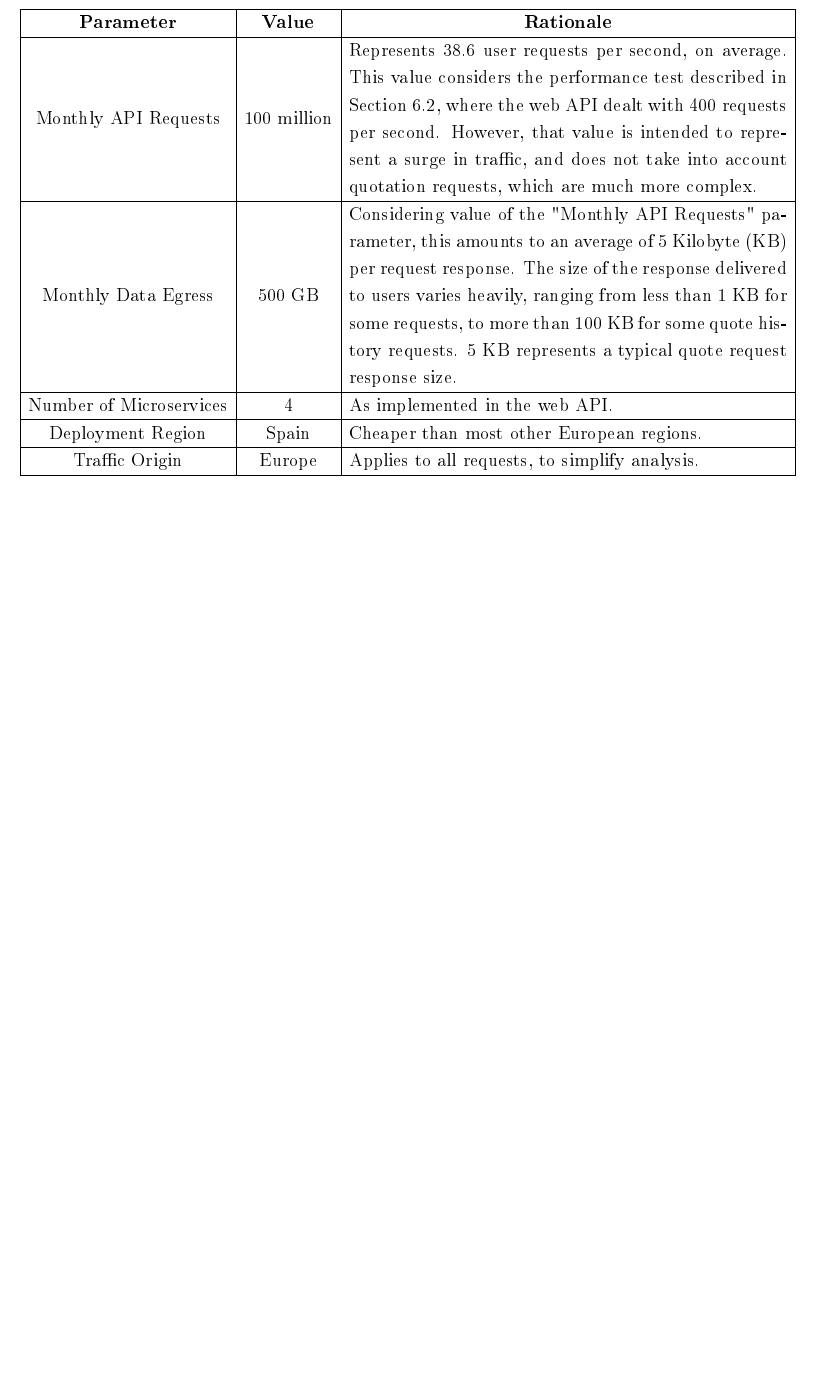
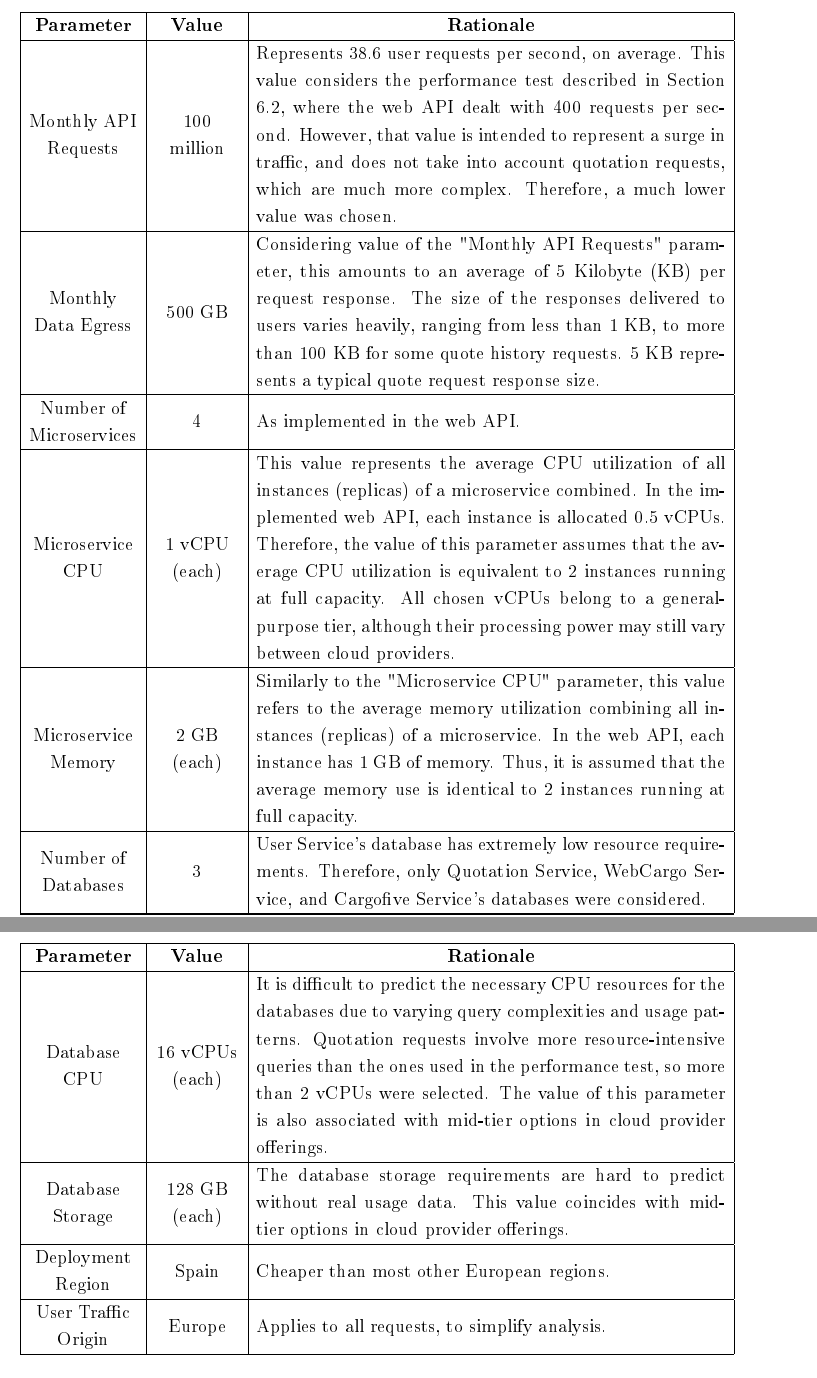
Before and after one commit to RafaelSantos777/Dissertation, a LaTeX thesis (dissertation.tex): part of page 76 of 84 before the commit and two parts of pages 76 and 77 of 85 after it, the two joined at a grey line, cut so that both start at the same text, the shorter picture padded with empty space. The pictures show the PDF file dissertation.pdf that the author committed with the source.

Commit message:
6.3 Section Advancements

```diff
--- a/dissertation.tex
+++ b/dissertation.tex
@@ -1484,23 +1486,43 @@ Table \ref{Table:Cost_Analysis_Parameters} lists all the parameters considered i
   \hline
   Monthly API Requests
    & 100 million
-   & Represents 38.6 user requests per second, on average. This value considers the performance test described in Section \ref{Section:Performance_Evaluation}, where the web \ac{API} dealt with 400 requests per second. However, that value is intended to represent a surge in traffic, and does not take into account quotation requests, which are much more complex. \\
+   & Represents 38.6 user requests per second, on average. This value considers the performance test described in Section \ref{Section:Performance_Evaluation}, where the web \ac{API} dealt with 400 requests per second. However, that value is intended to represent a surge in traffic, and does not take into account quotation requests, which are much more complex. Therefore, a much lower value was chosen.                                                       \\
   \hline
   Monthly Data Egress
-   & 500 \ac{GB}
-   & Considering value of the "Monthly API Requests" parameter, this amounts to an average of 5 \ac{KB} per request response. The size of the response delivered to users varies heavily, ranging from less than 1 \ac{KB} for some requests, to more than 100 \ac{KB} for some quote history requests. 5 \ac{KB} represents a typical quote request response size.         \\
+   & 500 GB
+   & Considering value of the "Monthly API Requests" parameter, this amounts to an average of 5 \ac{KB} per request response. The size of the responses delivered to users varies heavily, ranging from less than 1 \ac{KB}, to more than 100 \ac{KB} for some quote history requests. 5 \ac{KB} represents a typical quote request response size.                                                                                                                          \\
   \hline
   Number of Microservices
    & 4
-   & As implemented in the web \ac{API}.                                                                                                                                                                                                                                                                                                                                    \\
+   & As implemented in the web \ac{API}.                                                                                                                                                                                                                                                                                                                                                                                                                                    \\
+  \hline
+  Microservice CPU
+   & 1 \ac{vCPU} (each)
+   & This value represents the average \ac{CPU} utilization of all instances (replicas) of a microservice combined. In the implemented web \ac{API}, each instance is allocated 0.5 \acp{vCPU}. Therefore, the value of this parameter assumes that the average \ac{CPU} utilization is equivalent to 2 instances running at full capacity. All chosen \acp{vCPU} belong to a general-purpose tier, although their processing power may still vary between cloud providers. \\
+  \hline
+  Microservice Memory
+   & 2 GB (each)
+   & Similarly to the "Microservice CPU" parameter, this value refers to the average memory utilization combining all instances (replicas) of a microservice. In the web \ac{API}, each instance has 1 \ac{GB} of memory. Thus, it is assumed that the average memory use is identical to 2 instances running at full capacity.                                                                                                                                             \\
+  \hline
+  Number of Databases
+   & 3
+   & User Service's database has extremely low resource requirements. Therefore, only Quotation Service, WebCargo Service, and Cargofive Service's databases were considered.                                                                                                                                                                                                                                                                                               \\
+  \hline
+  Database CPU
+   & 16 \acp{vCPU} (each)
+   & It is difficult to predict the necessary \ac{CPU} resources for the databases due to varying query complexities and usage patterns. Quotation requests involve more resource-intensive queries than the ones used in the performance test, so more than 2 \acp{vCPU} were selected. The value of this parameter is also associated with mid-tier options in cloud provider offerings.                                                                                  \\
+  \hline
+  Database Storage
+   & 128 GB (each)
+   & The database storage requirements are hard to predict without real usage data. This value coincides with mid-tier options in cloud provider offerings.                                                                                                                                                                                                                                                                                                                 \\
   \hline
   Deployment Region
    & Spain
-   & Cheaper than most other European regions.                                                                                                                                                                                                                                                                                                                              \\
-  \hline
-  Traffic Origin
+   & Cheaper than most other European regions.                                                                                                                                                                                                                                                                                                                                                                                                                              \\
+  \hline
+  User Traffic Origin
    & Europe
-   & Applies to all requests, to simplify analysis.                                                                                                                                                                                                                                                                                                                         \\
+   & Applies to all requests, to simplify analysis.                                                                                                                                                                                                                                                                                                                                                                                                                         \\
 \end{longtable}
 
 \subsection{Cost Analysis Results}
```
Also changed, not shown: dissertation.pdf, dissertation.tex (36 more changed lines).
